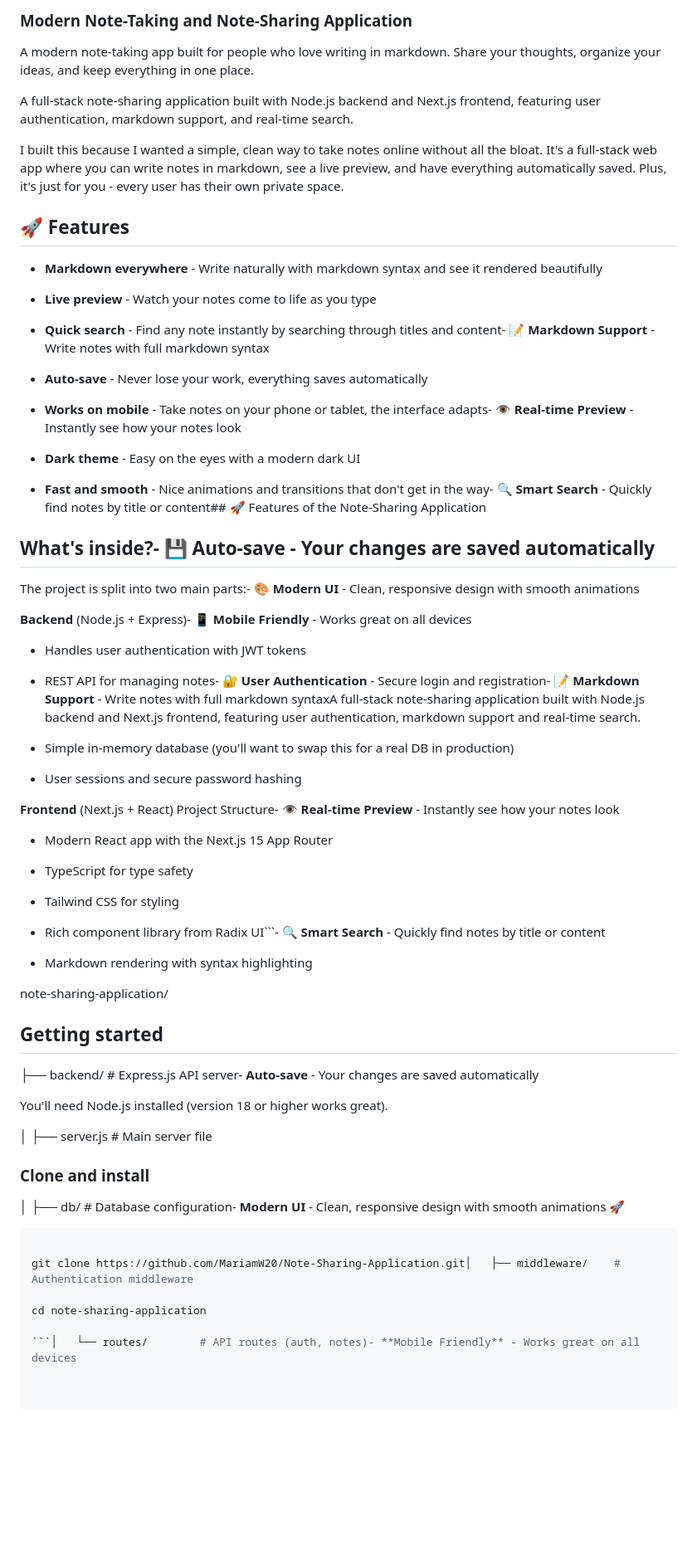
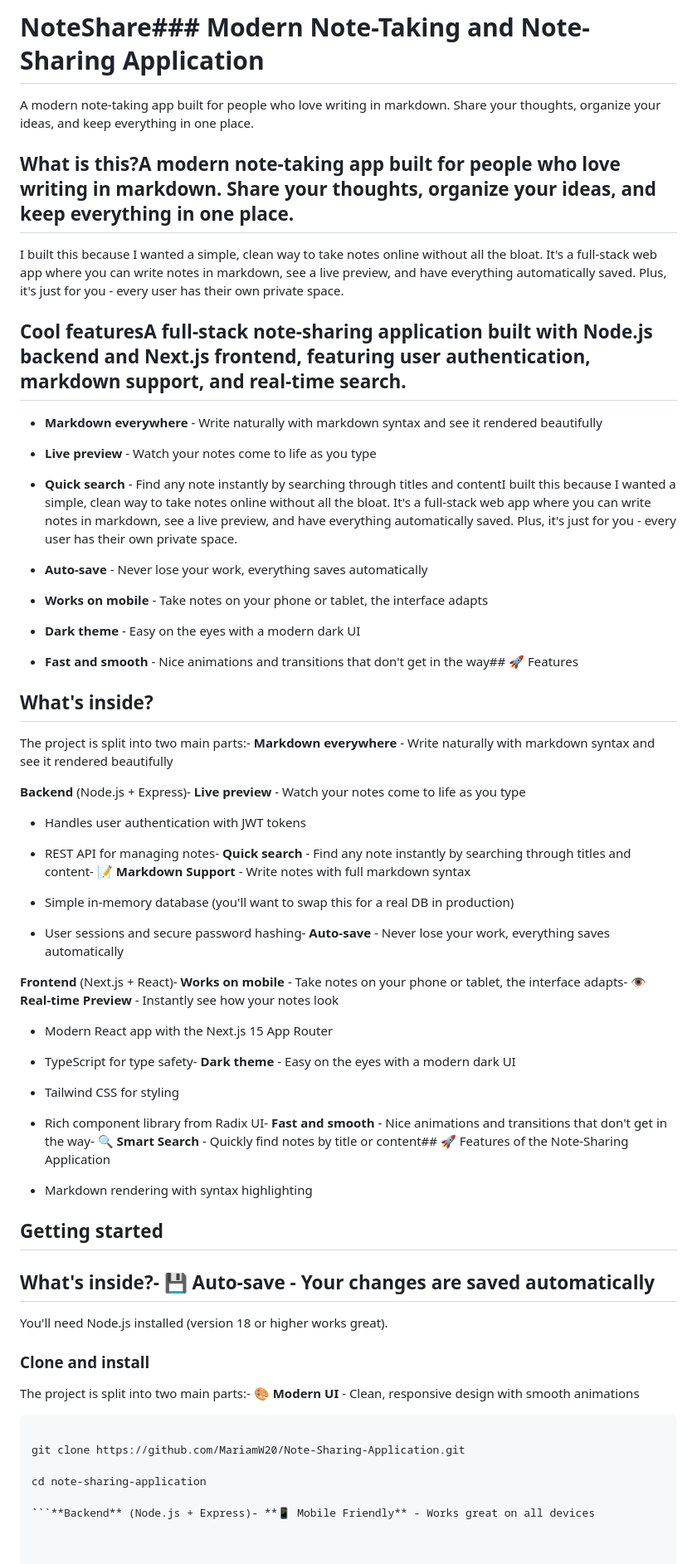
Before and after one commit to MariamW20/Note-Sharing-Application, a Markdown page: README.md, the part around one of its changes. Shown at 83% size. Drawn GitHub-style; blank space fills up the shorter version.

````diff
--- a/README.md
+++ b/README.md
@@ -1,4 +1,4 @@
-### Modern Note-Taking and Note-Sharing Application
+# NoteShare### Modern Note-Taking and Note-Sharing Application
 
 
 
@@ -6,7 +6,7 @@ A modern note-taking app built for people who love writing in markdown. Share yo
 
 
 
-A full-stack note-sharing application built with Node.js backend and Next.js frontend, featuring user authentication, markdown support, and real-time search.
+## What is this?A modern note-taking app built for people who love writing in markdown. Share your thoughts, organize your ideas, and keep everything in one place.
 
 
 
@@ -14,7 +14,7 @@ I built this because I wanted a simple, clean way to take notes online without a
 
 
 
-## 🚀 Features
+## Cool featuresA full-stack note-sharing application built with Node.js backend and Next.js frontend, featuring user authentication, markdown support, and real-time search.
 
 
 
@@ -22,71 +22,71 @@ I built this because I wanted a simple, clean way to take notes online without a
 
 - **Live preview** - Watch your notes come to life as you type
 
-- **Quick search** - Find any note instantly by searching through titles and content- **📝 Markdown Support** - Write notes with full markdown syntax
+- **Quick search** - Find any note instantly by searching through titles and contentI built this because I wanted a simple, clean way to take notes online without all the bloat. It's a full-stack web app where you can write notes in markdown, see a live preview, and have everything automatically saved. Plus, it's just for you - every user has their own private space.
 
 - **Auto-save** - Never lose your work, everything saves automatically
 
-- **Works on mobile** - Take notes on your phone or tablet, the interface adapts- **👁️ Real-time Preview** - Instantly see how your notes look
+- **Works on mobile** - Take notes on your phone or tablet, the interface adapts
 
 - **Dark theme** - Easy on the eyes with a modern dark UI
 
-- **Fast and smooth** - Nice animations and transitions that don't get in the way- **🔍 Smart Search** - Quickly find notes by title or content## 🚀 Features of the Note-Sharing Application
+- **Fast and smooth** - Nice animations and transitions that don't get in the way## 🚀 Features
 
 
 
-## What's inside?- **💾 Auto-save** - Your changes are saved automatically
+## What's inside?
 
 
 
-The project is split into two main parts:- **🎨 Modern UI** - Clean, responsive design with smooth animations
+The project is split into two main parts:- **Markdown everywhere** - Write naturally with markdown syntax and see it rendered beautifully
 
 
 
-**Backend** (Node.js + Express)- **📱 Mobile Friendly** - Works great on all devices
+**Backend** (Node.js + Express)- **Live preview** - Watch your notes come to life as you type
 
 - Handles user authentication with JWT tokens
 
-- REST API for managing notes- **🔐 User Authentication** - Secure login and registration- **📝 Markdown Support** - Write notes with full markdown syntaxA full-stack note-sharing application built with Node.js backend and Next.js frontend, featuring user authentication, markdown support and real-time search.
+- REST API for managing notes- **Quick search** - Find any note instantly by searching through titles and content- **📝 Markdown Support** - Write notes with full markdown syntax
 
 - Simple in-memory database (you'll want to swap this for a real DB in production)
 
-- User sessions and secure password hashing
+- User sessions and secure password hashing- **Auto-save** - Never lose your work, everything saves automatically
 
 
 
-**Frontend** (Next.js + React) Project Structure- **👁️ Real-time Preview** - Instantly see how your notes look
+**Frontend** (Next.js + React)- **Works on mobile** - Take notes on your phone or tablet, the interface adapts- **👁️ Real-time Preview** - Instantly see how your notes look
 
 - Modern React app with the Next.js 15 App Router
 
-- TypeScript for type safety
+- TypeScript for type safety- **Dark theme** - Easy on the eyes with a modern dark UI
 
 - Tailwind CSS for styling
 
-- Rich component library from Radix UI```- **🔍 Smart Search** - Quickly find notes by title or content
+- Rich component library from Radix UI- **Fast and smooth** - Nice animations and transitions that don't get in the way- **🔍 Smart Search** - Quickly find notes by title or content## 🚀 Features of the Note-Sharing Application
 
 - Markdown rendering with syntax highlighting
 
-note-sharing-application/
+
 
 ## Getting started
 
-├── backend/           # Express.js API server- **Auto-save** - Your changes are saved automatically
+## What's inside?- **💾 Auto-save** - Your changes are saved automatically
 
 You'll need Node.js installed (version 18 or higher works great).
 
-│   ├── server.js      # Main server file
+
 
 ### Clone and install
 
-│   ├── db/            # Database configuration- **Modern UI** - Clean, responsive design with smooth animations 🚀
+The project is split into two main parts:- **🎨 Modern UI** - Clean, responsive design with smooth animations
 
 ```bash
 
-git clone https://github.com/MariamW20/Note-Sharing-Application.git│   ├── middleware/    # Authentication middleware
+git clone https://github.com/MariamW20/Note-Sharing-Application.git
 
 cd note-sharing-application
 
-```│   └── routes/        # API routes (auth, notes)- **Mobile Friendly** - Works great on all devices
+```**Backend** (Node.js + Express)- **📱 Mobile Friendly** - Works great on all devices
 
 
 
````
Also changed, not shown: other parts of README.md (+139 -9 lines).
